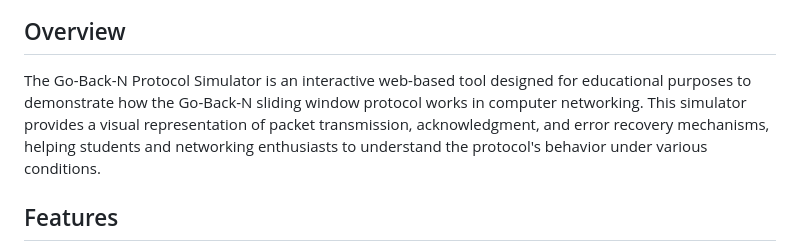
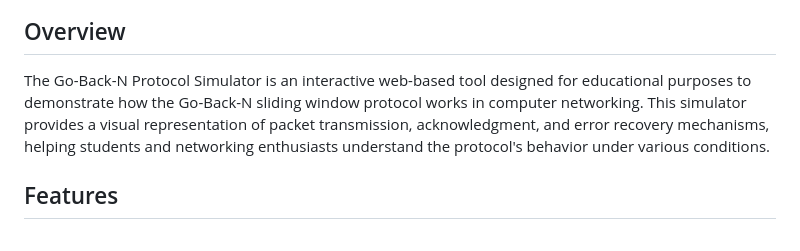
Before and after one commit to IOS2004/gobackn, a Markdown page: ReadMe.md, the part around the change. Drawn GitHub-style.

```diff
--- a/ReadMe.md
+++ b/ReadMe.md
@@ -4,7 +4,7 @@
 
 ## Overview
 
-The Go-Back-N Protocol Simulator is an interactive web-based tool designed for educational purposes to demonstrate how the Go-Back-N sliding window protocol works in computer networking. This simulator provides a visual representation of packet transmission, acknowledgment, and error recovery mechanisms, helping students and networking enthusiasts to understand the protocol's behavior under various conditions.
+The Go-Back-N Protocol Simulator is an interactive web-based tool designed for educational purposes to demonstrate how the Go-Back-N sliding window protocol works in computer networking. This simulator provides a visual representation of packet transmission, acknowledgment, and error recovery mechanisms, helping students and networking enthusiasts understand the protocol's behavior under various conditions.
 
 ## Features
 
```
